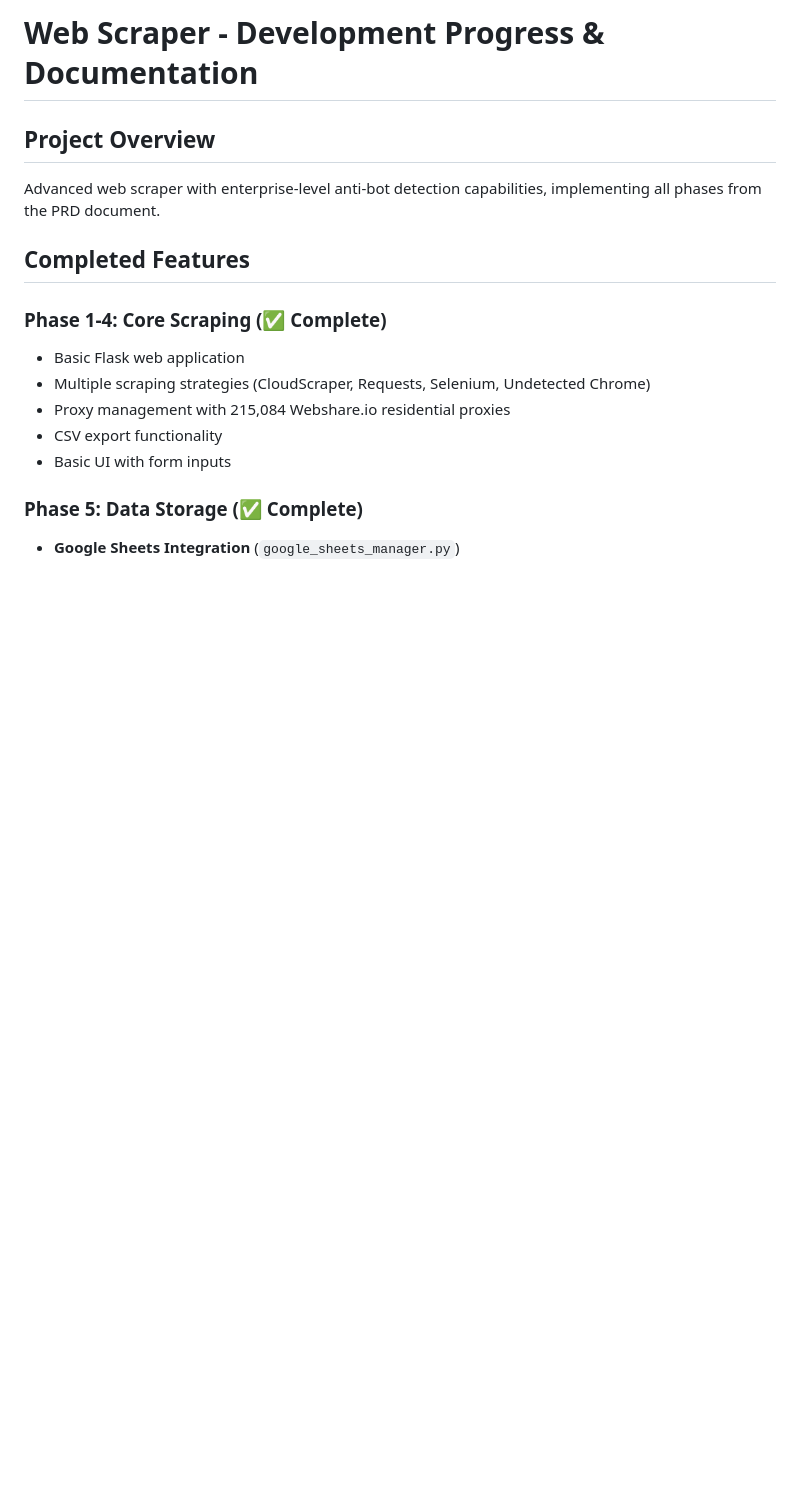
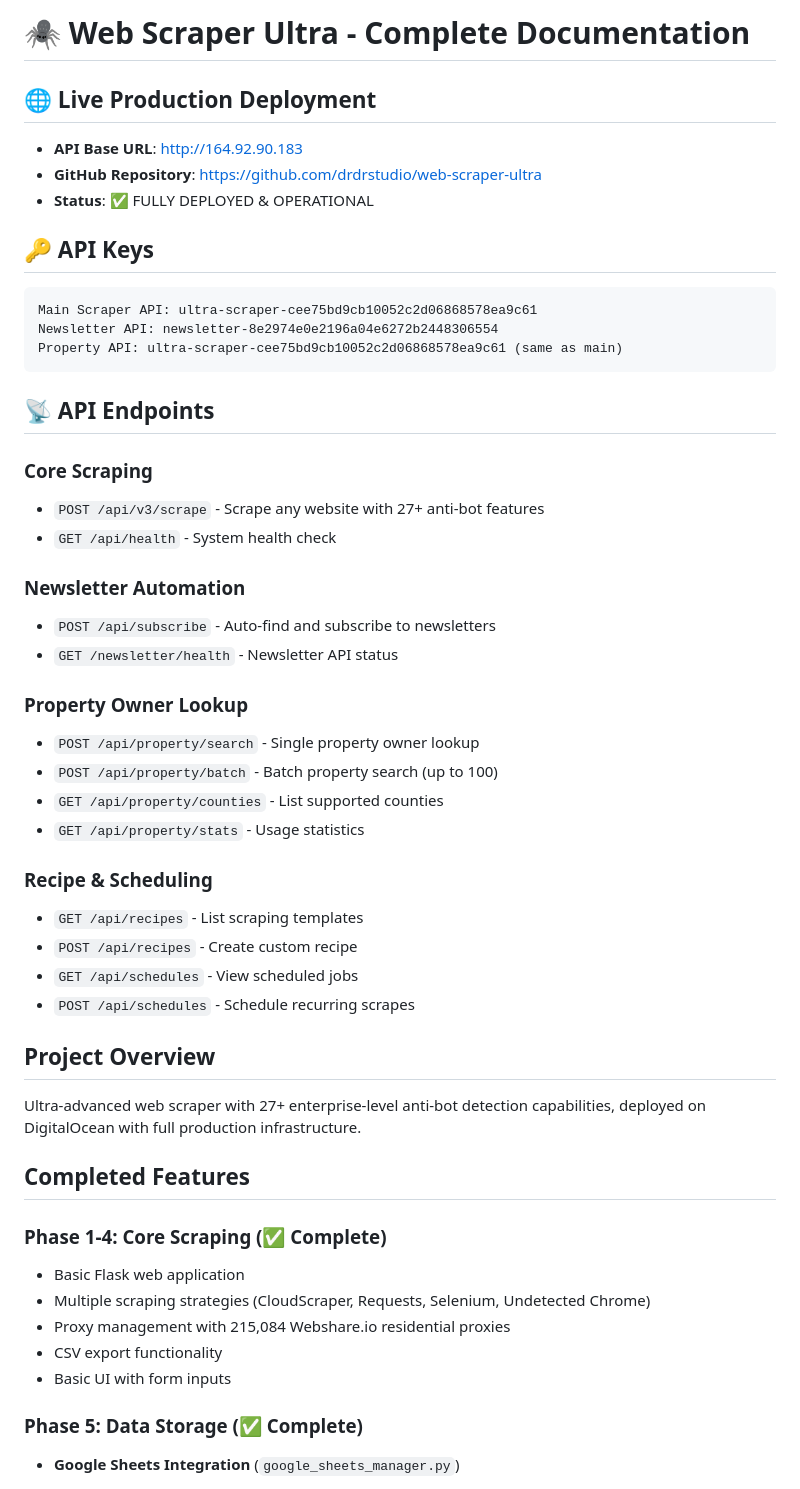
Before and after one commit to drdrstudio/web-scraper-ultra, a Markdown page: CLAUDE.md, the part around one of its changes. Rendered like a GitHub page; blank space fills up the shorter version.

````diff
--- a/CLAUDE.md
+++ b/CLAUDE.md
@@ -1,7 +1,41 @@
-# Web Scraper - Development Progress & Documentation
+# 🕷️ Web Scraper Ultra - Complete Documentation
+
+## 🌐 Live Production Deployment
+- **API Base URL**: http://164.92.90.183
+- **GitHub Repository**: https://github.com/drdrstudio/web-scraper-ultra
+- **Status**: ✅ FULLY DEPLOYED & OPERATIONAL
+
+## 🔑 API Keys
+```
+Main Scraper API: ultra-scraper-cee75bd9cb10052c2d06868578ea9c61
+Newsletter API: newsletter-8e2974e0e2196a04e6272b2448306554
+Property API: ultra-scraper-cee75bd9cb10052c2d06868578ea9c61 (same as main)
+```
+
+## 📡 API Endpoints
+
+### Core Scraping
+- `POST /api/v3/scrape` - Scrape any website with 27+ anti-bot features
+- `GET /api/health` - System health check
+
+### Newsletter Automation
+- `POST /api/subscribe` - Auto-find and subscribe to newsletters
+- `GET /newsletter/health` - Newsletter API status
+
+### Property Owner Lookup
+- `POST /api/property/search` - Single property owner lookup
+- `POST /api/property/batch` - Batch property search (up to 100)
+- `GET /api/property/counties` - List supported counties
+- `GET /api/property/stats` - Usage statistics
+
+### Recipe & Scheduling
+- `GET /api/recipes` - List scraping templates
+- `POST /api/recipes` - Create custom recipe
+- `GET /api/schedules` - View scheduled jobs
+- `POST /api/schedules` - Schedule recurring scrapes
 
 ## Project Overview
-Advanced web scraper with enterprise-level anti-bot detection capabilities, implementing all phases from the PRD document.
+Ultra-advanced web scraper with 27+ enterprise-level anti-bot detection capabilities, deployed on DigitalOcean with full production infrastructure.
 
 ## Completed Features
 
````
Also changed, not shown: other parts of CLAUDE.md (+114 -3 lines).
